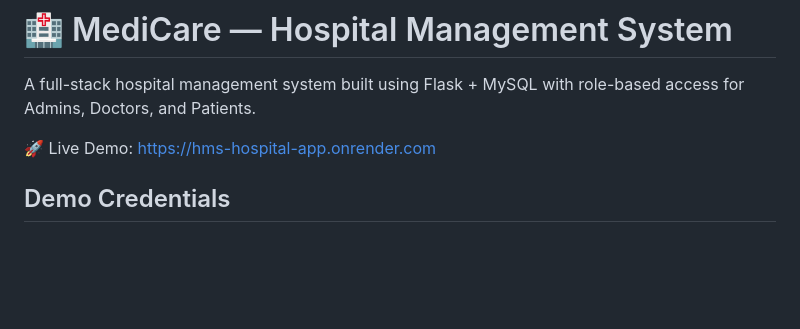
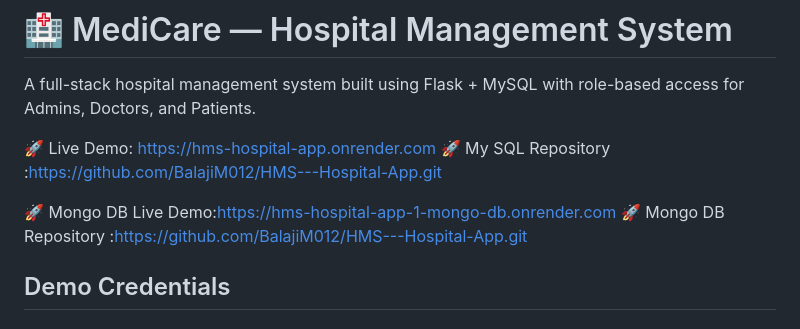
Before and after one commit to BalajiM012/HMS---Hospital-App, a Markdown page: README.md, the part around the change. Drawn GitHub-style; blank space fills up the shorter version.

Commit message:
Update README with MongoDB information
Added MongoDB demo and repository links to README.

```diff
--- a/README.md
+++ b/README.md
@@ -3,6 +3,10 @@
 A full-stack hospital management system built using Flask + MySQL with role-based access for Admins, Doctors, and Patients.
 
 🚀 Live Demo: https://hms-hospital-app.onrender.com
+🚀 My SQL Repository :https://github.com/BalajiM012/HMS---Hospital-App.git
+
+🚀 Mongo DB Live Demo:https://hms-hospital-app-1-mongo-db.onrender.com
+🚀 Mongo DB Repository :https://github.com/BalajiM012/HMS---Hospital-App.git
 
 ## Demo Credentials
 
```
